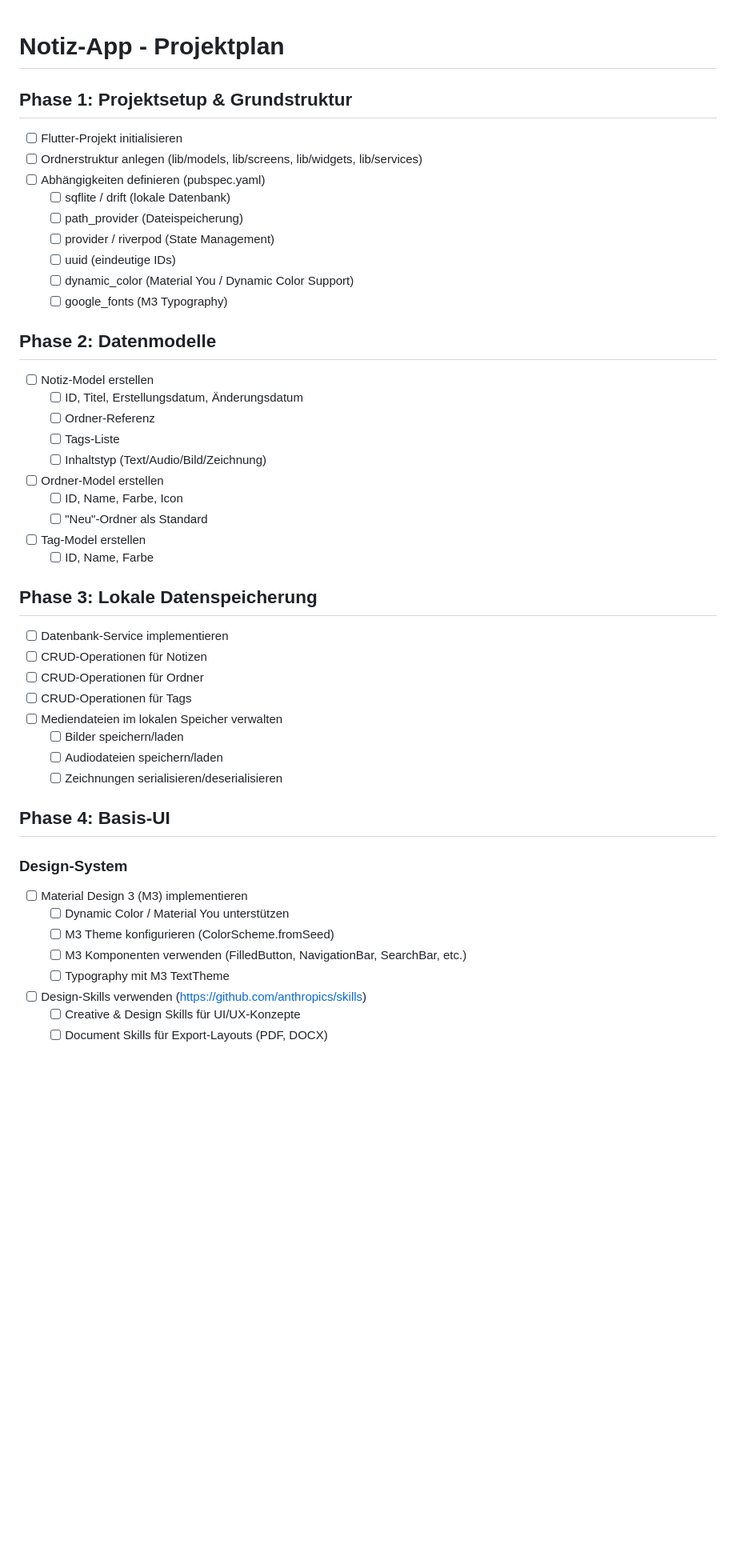
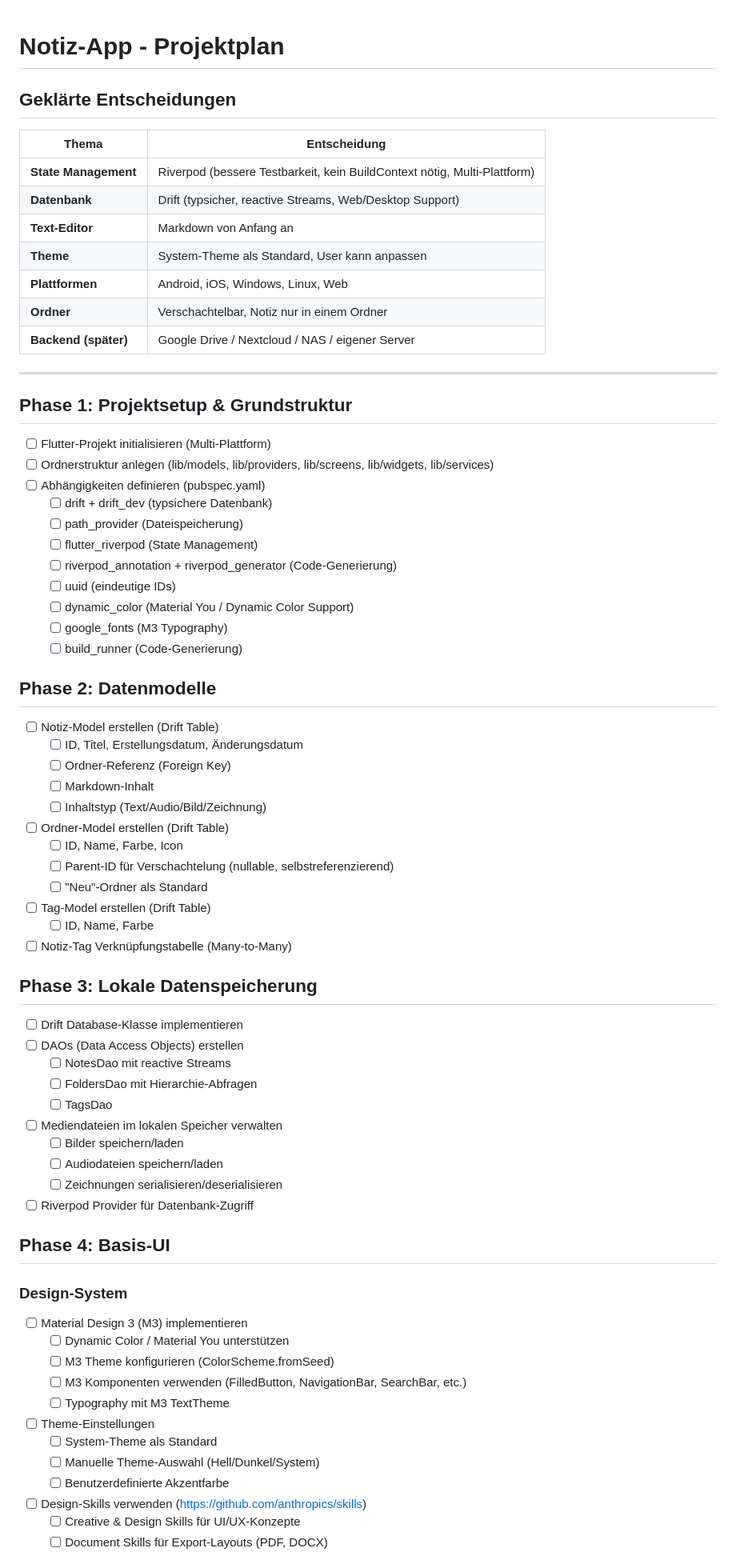
Before and after one commit to KayBeckmann/Notizen, a Markdown page: todo.md, the part around one of its changes. Shown at 80% size. Drawn GitHub-style; blank space fills up the shorter version.

```diff
--- a/todo.md
+++ b/todo.md
@@ -1,40 +1,60 @@
 # Notiz-App - Projektplan
+
+## Geklärte Entscheidungen
+
+| Thema | Entscheidung |
+|-------|--------------|
+| **State Management** | Riverpod (bessere Testbarkeit, kein BuildContext nötig, Multi-Plattform) |
+| **Datenbank** | Drift (typsicher, reactive Streams, Web/Desktop Support) |
+| **Text-Editor** | Markdown von Anfang an |
+| **Theme** | System-Theme als Standard, User kann anpassen |
+| **Plattformen** | Android, iOS, Windows, Linux, Web |
+| **Ordner** | Verschachtelbar, Notiz nur in einem Ordner |
+| **Backend (später)** | Google Drive / Nextcloud / NAS / eigener Server |
+
+---
 
 ## Phase 1: Projektsetup & Grundstruktur
 
-- [ ] Flutter-Projekt initialisieren
-- [ ] Ordnerstruktur anlegen (lib/models, lib/screens, lib/widgets, lib/services)
+- [ ] Flutter-Projekt initialisieren (Multi-Plattform)
+- [ ] Ordnerstruktur anlegen (lib/models, lib/providers, lib/screens, lib/widgets, lib/services)
 - [ ] Abhängigkeiten definieren (pubspec.yaml)
-  - [ ] sqflite / drift (lokale Datenbank)
+  - [ ] drift + drift_dev (typsichere Datenbank)
   - [ ] path_provider (Dateispeicherung)
-  - [ ] provider / riverpod (State Management)
+  - [ ] flutter_riverpod (State Management)
+  - [ ] riverpod_annotation + riverpod_generator (Code-Generierung)
   - [ ] uuid (eindeutige IDs)
   - [ ] dynamic_color (Material You / Dynamic Color Support)
   - [ ] google_fonts (M3 Typography)
+  - [ ] build_runner (Code-Generierung)
 
 ## Phase 2: Datenmodelle
 
-- [ ] Notiz-Model erstellen
+- [ ] Notiz-Model erstellen (Drift Table)
   - [ ] ID, Titel, Erstellungsdatum, Änderungsdatum
-  - [ ] Ordner-Referenz
-  - [ ] Tags-Liste
+  - [ ] Ordner-Referenz (Foreign Key)
+  - [ ] Markdown-Inhalt
   - [ ] Inhaltstyp (Text/Audio/Bild/Zeichnung)
-- [ ] Ordner-Model erstellen
+- [ ] Ordner-Model erstellen (Drift Table)
   - [ ] ID, Name, Farbe, Icon
+  - [ ] Parent-ID für Verschachtelung (nullable, selbstreferenzierend)
   - [ ] "Neu"-Ordner als Standard
-- [ ] Tag-Model erstellen
+- [ ] Tag-Model erstellen (Drift Table)
   - [ ] ID, Name, Farbe
+- [ ] Notiz-Tag Verknüpfungstabelle (Many-to-Many)
 
 ## Phase 3: Lokale Datenspeicherung
 
-- [ ] Datenbank-Service implementieren
-- [ ] CRUD-Operationen für Notizen
-- [ ] CRUD-Operationen für Ordner
-- [ ] CRUD-Operationen für Tags
+- [ ] Drift Database-Klasse implementieren
+- [ ] DAOs (Data Access Objects) erstellen
+  - [ ] NotesDao mit reactive Streams
+  - [ ] FoldersDao mit Hierarchie-Abfragen
+  - [ ] TagsDao
 - [ ] Mediendateien im lokalen Speicher verwalten
   - [ ] Bilder speichern/laden
   - [ ] Audiodateien speichern/laden
   - [ ] Zeichnungen serialisieren/deserialisieren
+- [ ] Riverpod Provider für Datenbank-Zugriff
 
 ## Phase 4: Basis-UI
 
@@ -44,6 +64,10 @@
   - [ ] M3 Theme konfigurieren (ColorScheme.fromSeed)
   - [ ] M3 Komponenten verwenden (FilledButton, NavigationBar, SearchBar, etc.)
   - [ ] Typography mit M3 TextTheme
+- [ ] Theme-Einstellungen
+  - [ ] System-Theme als Standard
+  - [ ] Manuelle Theme-Auswahl (Hell/Dunkel/System)
+  - [ ] Benutzerdefinierte Akzentfarbe
 - [ ] Design-Skills verwenden (https://github.com/anthropics/skills)
   - [ ] Creative & Design Skills für UI/UX-Konzepte
   - [ ] Document Skills für Export-Layouts (PDF, DOCX)
```
Also changed, not shown: other parts of todo.md (+107 -41 lines), README.md (added, +107 -0 lines).
